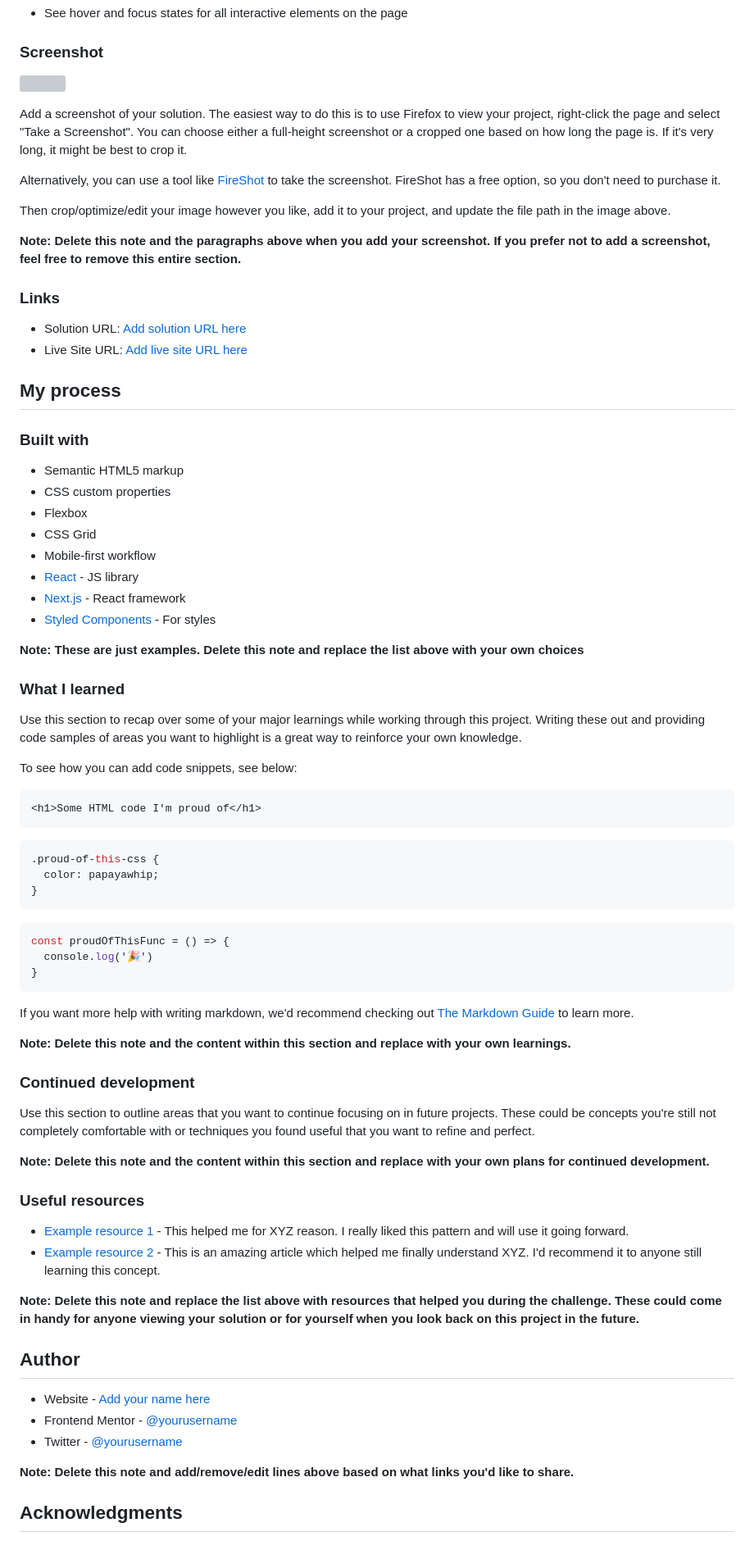
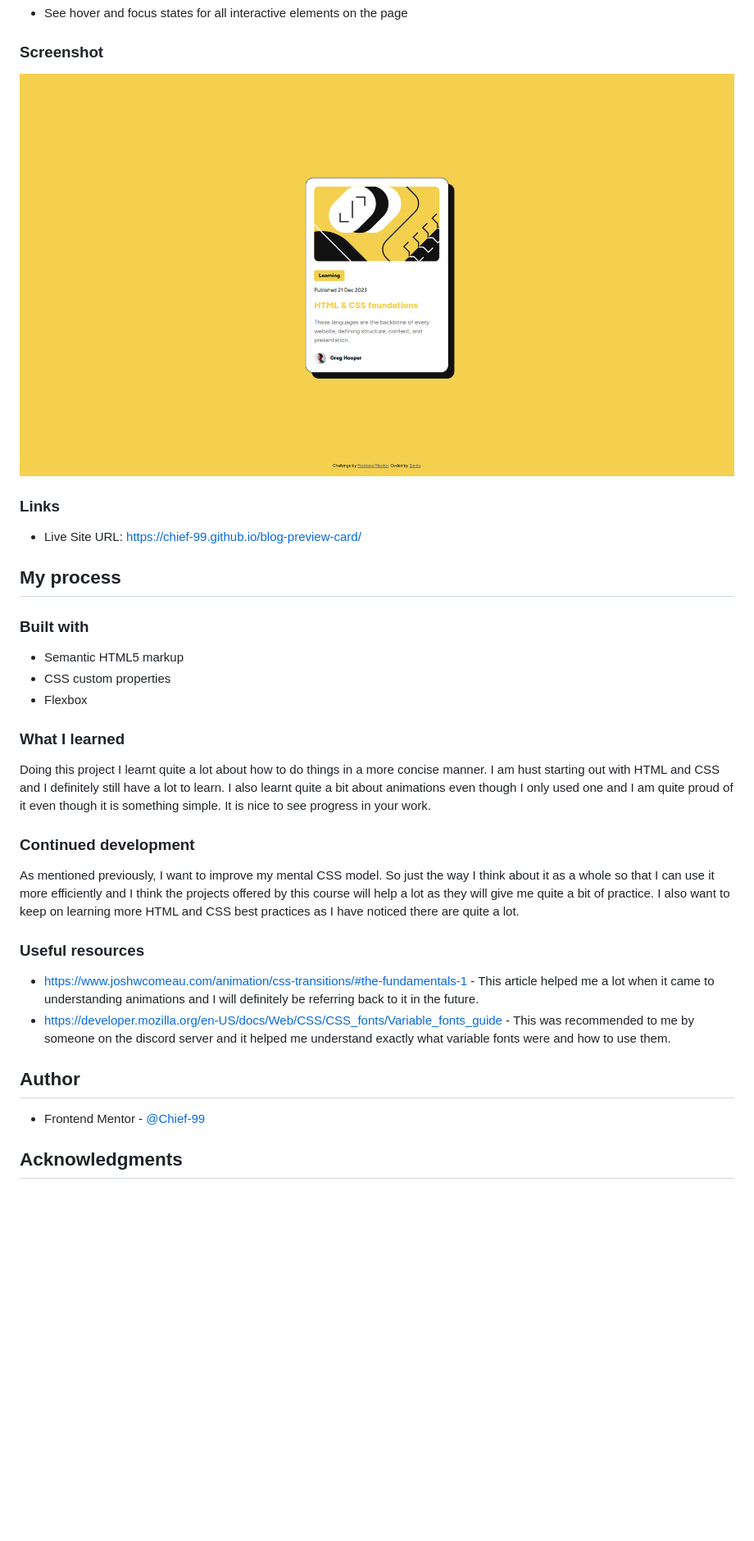
Before and after one commit to Chief-99/blog-preview-card, a Markdown page: README-template.md, the part around the change printed below. Shown: that part at 82% size. Rendered like a GitHub page; pictures changed too: assets/images/screenshot.jpg (added); blank space fills up the shorter version; grey boxes are pictures that could not be loaded.

Commit message:
Change readme and add screenshot

````diff
--- a/README-template.md
+++ b/README-template.md
@@ -28,20 +28,11 @@ Users should be able to:
 
 ### Screenshot
 
-![](./screenshot.jpg)
-
-Add a screenshot of your solution. The easiest way to do this is to use Firefox to view your project, right-click the page and select "Take a Screenshot". You can choose either a full-height screenshot or a cropped one based on how long the page is. If it's very long, it might be best to crop it.
-
-Alternatively, you can use a tool like [FireShot](https://getfireshot.com/) to take the screenshot. FireShot has a free option, so you don't need to purchase it.
-
-Then crop/optimize/edit your image however you like, add it to your project, and update the file path in the image above.
-
-**Note: Delete this note and the paragraphs above when you add your screenshot. If you prefer not to add a screenshot, feel free to remove this entire section.**
+![](./assets/images/screenshot.jpg)
 
 ### Links
 
-- Solution URL: [Add solution URL here](https://your-solution-url.com)
-- Live Site URL: [Add live site URL here](https://your-live-site-url.com)
+- Live Site URL: https://chief-99.github.io/blog-preview-card/
 
 ## My process
 
@@ -50,58 +41,28 @@ Then crop/optimize/edit your image however you like, add it to your project, and
 - Semantic HTML5 markup
 - CSS custom properties
 - Flexbox
-- CSS Grid
-- Mobile-first workflow
-- [React](https://reactjs.org/) - JS library
-- [Next.js](https://nextjs.org/) - React framework
-- [Styled Components](https://styled-components.com/) - For styles
 
-**Note: These are just examples. Delete this note and replace the list above with your own choices**
 
 ### What I learned
 
-Use this section to recap over some of your major learnings while working through this project. Writing these out and providing code samples of areas you want to highlight is a great way to reinforce your own knowledge.
+Doing this project I learnt quite a lot about how to do things in a more concise manner. I am hust starting out with HTML and CSS and I definitely still have a lot to learn. I also learnt quite a bit about animations even though I only used one and I am quite proud of it even though it is something simple. It is nice to see progress in your work.
 
-To see how you can add code snippets, see below:
-
-```html
-<h1>Some HTML code I'm proud of</h1>
-```
-```css
-.proud-of-this-css {
-  color: papayawhip;
-}
-```
-```js
-const proudOfThisFunc = () => {
-  console.log('🎉')
-}
-```
-
-If you want more help with writing markdown, we'd recommend checking out [The Markdown Guide](https://www.markdownguide.org/) to learn more.
-
-**Note: Delete this note and the content within this section and replace with your own learnings.**
 
 ### Continued development
 
-Use this section to outline areas that you want to continue focusing on in future projects. These could be concepts you're still not completely comfortable with or techniques you found useful that you want to refine and perfect.
+As mentioned previously, I want to improve my mental CSS model. So just the way I think about it as a whole so that I can use it more efficiently and I think the projects offered by this course will help a lot as they will give me quite a bit of practice. I also want to keep on learning more HTML and CSS best practices as I have noticed there are quite a lot.
 
-**Note: Delete this note and the content within this section and replace with your own plans for continued development.**
 
 ### Useful resources
 
-- [Example resource 1](https://www.example.com) - This helped me for XYZ reason. I really liked this pattern and will use it going forward.
-- [Example resource 2](https://www.example.com) - This is an amazing article which helped me finally understand XYZ. I'd recommend it to anyone still learning this concept.
+- https://www.joshwcomeau.com/animation/css-transitions/#the-fundamentals-1 - This article helped me a lot when it came to understanding animations and I will definitely be referring back to it in the future.
+- https://developer.mozilla.org/en-US/docs/Web/CSS/CSS_fonts/Variable_fonts_guide - This was recommended to me by someone on the discord server and it helped me understand exactly what variable fonts were and how to use them.
 
-**Note: Delete this note and replace the list above with resources that helped you during the challenge. These could come in handy for anyone viewing your solution or for yourself when you look back on this project in the future.**
 
 ## Author
 
-- Website - [Add your name here](https://www.your-site.com)
-- Frontend Mentor - [@yourusername](https://www.frontendmentor.io/profile/yourusername)
-- Twitter - [@yourusername](https://www.twitter.com/yourusername)
+- Frontend Mentor - [@Chief-99](https://www.frontendmentor.io/profile/Chief-99)
 
-**Note: Delete this note and add/remove/edit lines above based on what links you'd like to share.**
 
 ## Acknowledgments
 
````
Also changed, not shown: other parts of README-template.md (+1 -3 lines), README.md (deleted, +0 -93 lines).
